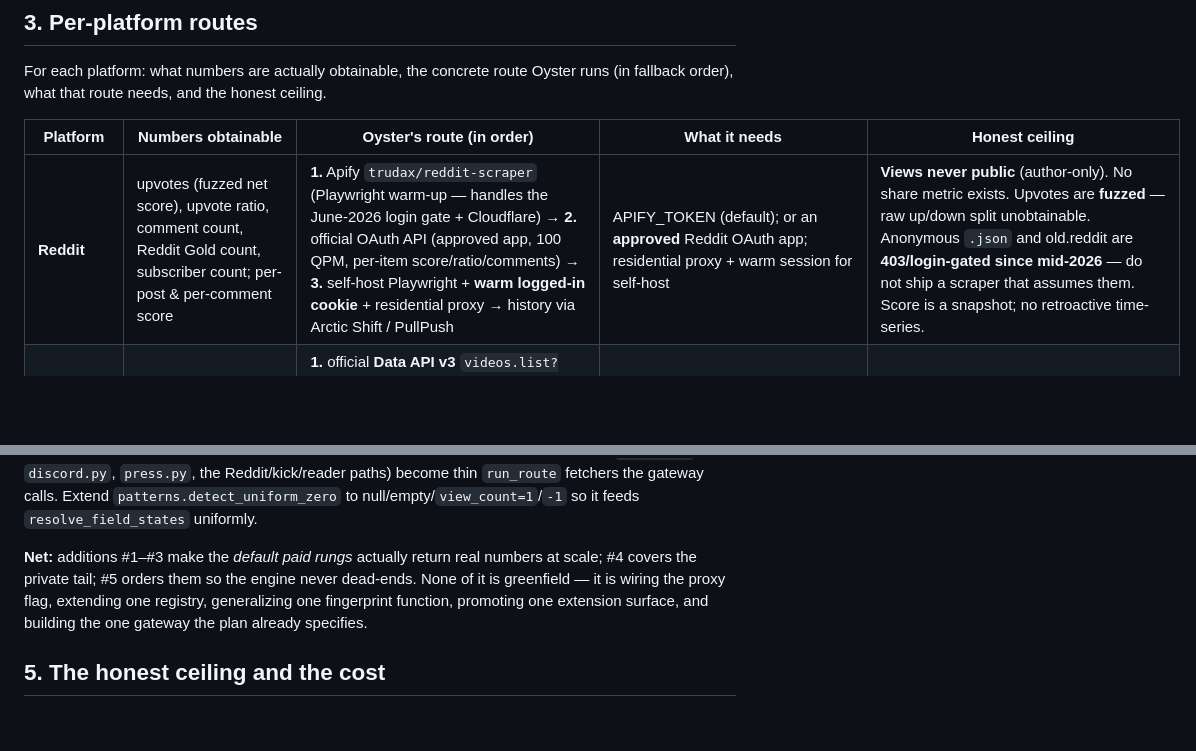
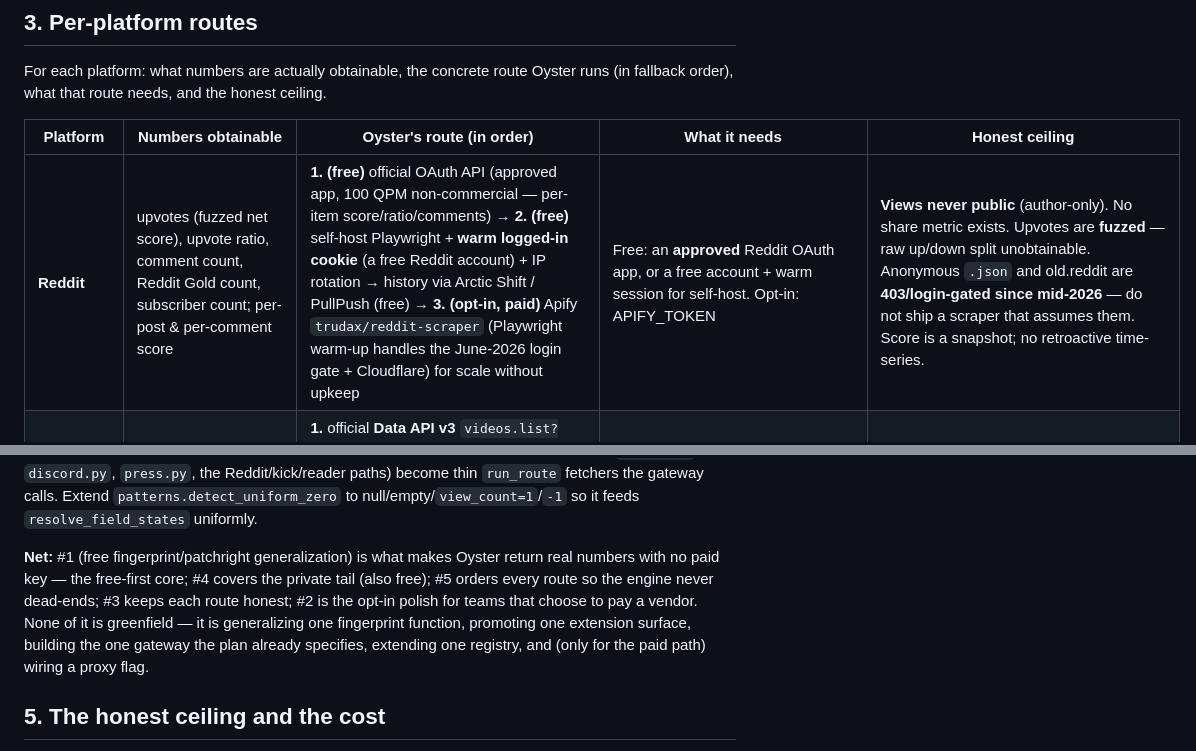
Before and after one commit to zandemha2025/research-oyster, a Markdown page: docs/ACQUISITION-ENGINE.md, 2 parts joined by grey strips. GitHub-like rendering; blank space fills up the shorter version.

```diff
--- a/docs/ACQUISITION-ENGINE.md
+++ b/docs/ACQUISITION-ENGINE.md
@@ -44,6 +46,6 @@ For each platform: what numbers are actually obtainable, the concrete route Oyst
 
 | Platform | Numbers obtainable | Oyster's route (in order) | What it needs | Honest ceiling |
 |---|---|---|---|---|
-| **Reddit** | upvotes (fuzzed net score), upvote ratio, comment count, Reddit Gold count, subscriber count; per-post & per-comment score | **1.** Apify `trudax/reddit-scraper` (Playwright warm-up — handles the June-2026 login gate + Cloudflare) → **2.** official OAuth API (approved app, 100 QPM, per-item score/ratio/comments) → **3.** self-host Playwright + **warm logged-in cookie** + residential proxy → history via Arctic Shift / PullPush | APIFY_TOKEN (default); or an **approved** Reddit OAuth app; residential proxy + warm session for self-host | **Views never public** (author-only). No share metric exists. Upvotes are **fuzzed** — raw up/down split unobtainable. Anonymous `.json` and old.reddit are **403/login-gated since mid-2026** — do not ship a scraper that assumes them. Score is a snapshot; no retroactive time-series. |
+| **Reddit** | upvotes (fuzzed net score), upvote ratio, comment count, Reddit Gold count, subscriber count; per-post & per-comment score | **1. (free)** official OAuth API (approved app, 100 QPM non-commercial — per-item score/ratio/comments) → **2. (free)** self-host Playwright + **warm logged-in cookie** (a free Reddit account) + IP rotation → history via Arctic Shift / PullPush (free) → **3. (opt-in, paid)** Apify `trudax/reddit-scraper` (Playwright warm-up handles the June-2026 login gate + Cloudflare) for scale without upkeep | Free: an **approved** Reddit OAuth app, or a free account + warm session for self-host. Opt-in: APIFY_TOKEN | **Views never public** (author-only). No share metric exists. Upvotes are **fuzzed** — raw up/down split unobtainable. Anonymous `.json` and old.reddit are **403/login-gated since mid-2026** — do not ship a scraper that assumes them. Score is a snapshot; no retroactive time-series. |
 | **YouTube** | views (exact), likes (rounded), comment count (exact), comment text + per-comment likes, subscriber count (3 sig figs) | **1.** official **Data API v3** `videos.list?part=statistics` (50 IDs/call, 1 unit) + `commentThreads.list` — the default whenever IDs are known → **2.** managed vendor/actor (`streamers/youtube-scraper`, ScrapeCreators) **only** for brand-wide discovery (avoids `search.list` burning quota) and high-volume comments → **3.** self-host InnerTube (`youtubei/v1/next`) behind residential proxies | A Google Cloud API key (free, 10k units/day); a vendor key only for discovery/scale | **Dislikes are dead** (API returns 0; RYD estimates only, ±15–25%). Likes/subscribers are **rounded** for third parties. **No share count.** Watch-time, impressions, CTR, demographics are owner-only Analytics. Discovery (`search.list` = 100 units) is the only real quota constraint. |
 | **Twitch** | live/concurrent viewers, VOD & clip view counts, category/directory totals (Helix); **follower count** (GQL); live chat going forward | **1.** **Helix app token** for viewer/VOD/clip/directory counts — already live in `collectors/twitch.py`, clean, no proxy → **2.** one direct call to `gql.twitch.tv/gql` with the public Client-ID for follower `totalCount` (Helix's one gap) → **3.** anonymous `wss://` IRC (`justinfan`) for chat → aggregators (TwitchTracker/SullyGnome) for historical curves | A free Twitch dev app (Oyster holds it); public Client-ID header for the GQL follower call; residential proxy only at high polling volume | **Subscriber counts never public.** No public whole-stream total-view number (only current concurrent + aggregator peak). No historical follower series from Twitch itself — poll and store, or read aggregators. Chat is live-forward only; no bulk history. Unique-viewer/watch-time/retention are creator-only. |
@@ -80,7 +84,7 @@ Oyster already has the *shape* of this engine: a curated actor registry with num
 
 **5. The `collect_gateway` from Phase 1 is the spine that orders all of the above.** Build `research_engine/collect_gateway.py` + `research_engine/sources.py` as specified in `BUILD-PLAN-PHASE1.md`, and express every route above as an ordered `Route` in each `SourceSpec.intents` — `api` (YouTube/Twitch/Reddit-OAuth) → `apify` (residential) → `fingerprint` (curl_cffi → patchright) → `session` (extension) → `manual`. The gateway walks them until one satisfies its `requires` contract and passes `resolve_field_states`, so the acquisition ladder in Section 2 is *data in the registry*, not logic scattered across connectors. `apify.py` already prototypes half of this (registry + windows + numeric extraction); the gateway generalizes it to every route, free and paid. Existing connectors (`twitch.py`, `discord.py`, `press.py`, the Reddit/kick/reader paths) become thin `run_route` fetchers the gateway calls. Extend `patterns.detect_uniform_zero` to null/empty/`view_count=1`/`-1` so it feeds `resolve_field_states` uniformly.
 
-**Net:** additions #1–#3 make the *default paid rungs* actually return real numbers at scale; #4 covers the private tail; #5 orders them so the engine never dead-ends. None of it is greenfield — it is wiring the proxy flag, extending one registry, generalizing one fingerprint function, promoting one extension surface, and building the one gateway the plan already specifies.
+**Net:** #1 (free fingerprint/patchright generalization) is what makes Oyster return real numbers with no paid key — the free-first core; #4 covers the private tail (also free); #5 orders every route so the engine never dead-ends; #3 keeps each route honest; #2 is the opt-in polish for teams that choose to pay a vendor. None of it is greenfield — it is generalizing one fingerprint function, promoting one extension surface, building the one gateway the plan already specifies, extending one registry, and (only for the paid path) wiring a proxy flag.
 
 ## 5. The honest ceiling and the cost
 
```
Also changed, not shown: other parts of docs/ACQUISITION-ENGINE.md (+17 -13 lines).
